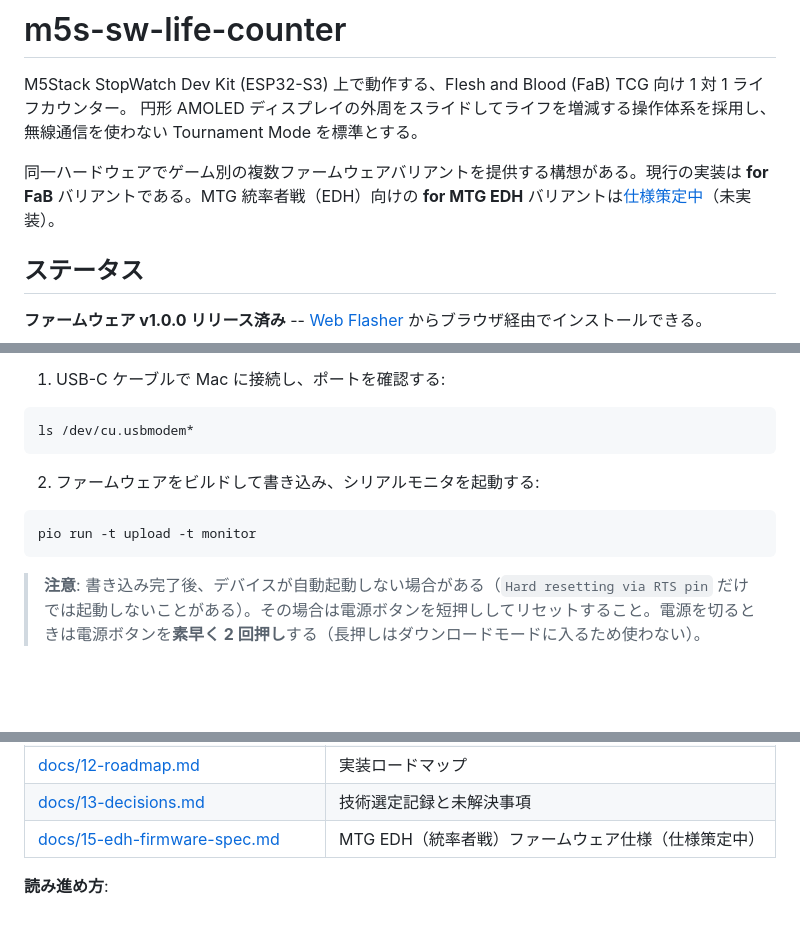
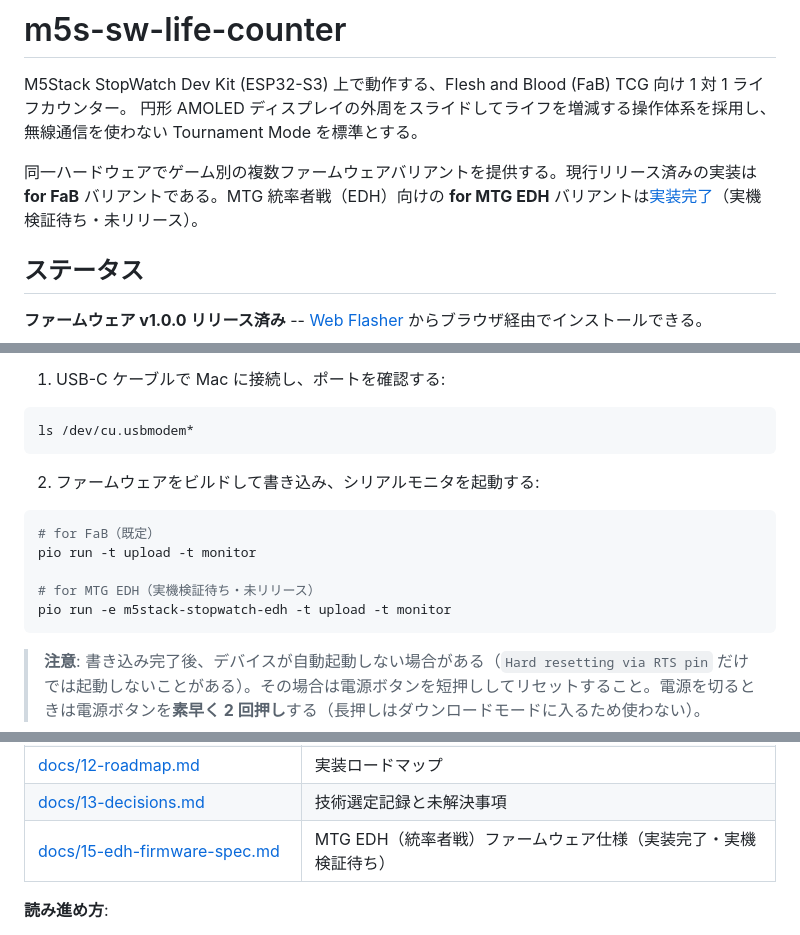
Before and after one commit to japan4415/m5s-sw-life-counter, a Markdown page: README.md, 3 parts joined by grey strips. Rendered like a GitHub page; blank space fills up the shorter version.

````diff
--- a/README.md
+++ b/README.md
@@ -3,7 +3,7 @@
 M5Stack StopWatch Dev Kit (ESP32-S3) 上で動作する、Flesh and Blood (FaB) TCG 向け 1 対 1 ライフカウンター。
 円形 AMOLED ディスプレイの外周をスライドしてライフを増減する操作体系を採用し、無線通信を使わない Tournament Mode を標準とする。
 
-同一ハードウェアでゲーム別の複数ファームウェアバリアントを提供する構想がある。現行の実装は **for FaB** バリアントである。MTG 統率者戦（EDH）向けの **for MTG EDH** バリアントは[仕様策定中](docs/15-edh-firmware-spec.md)（未実装）。
+同一ハードウェアでゲーム別の複数ファームウェアバリアントを提供する。現行リリース済みの実装は **for FaB** バリアントである。MTG 統率者戦（EDH）向けの **for MTG EDH** バリアントは[実装完了](docs/15-edh-firmware-spec.md)（実機検証待ち・未リリース）。
 
 ## ステータス
 
@@ -35,7 +35,11 @@ ls /dev/cu.usbmodem*
 2. ファームウェアをビルドして書き込み、シリアルモニタを起動する:
 
 ```bash
+# for FaB（既定）
 pio run -t upload -t monitor
+
+# for MTG EDH（実機検証待ち・未リリース）
+pio run -e m5stack-stopwatch-edh -t upload -t monitor
 ```
 
 > **注意**: 書き込み完了後、デバイスが自動起動しない場合がある（`Hard resetting via RTS pin` だけでは起動しないことがある）。その場合は電源ボタンを短押ししてリセットすること。電源を切るときは電源ボタンを**素早く 2 回押し**する（長押しはダウンロードモードに入るため使わない）。
@@ -66,7 +70,7 @@ pio run -t upload --upload-port /dev/cu.usbmodem<実際のポート番号>
 | [docs/11-testing.md](docs/11-testing.md) | テスト設計 |
 | [docs/12-roadmap.md](docs/12-roadmap.md) | 実装ロードマップ |
 | [docs/13-decisions.md](docs/13-decisions.md) | 技術選定記録と未解決事項 |
-| [docs/15-edh-firmware-spec.md](docs/15-edh-firmware-spec.md) | MTG EDH（統率者戦）ファームウェア仕様（仕様策定中） |
+| [docs/15-edh-firmware-spec.md](docs/15-edh-firmware-spec.md) | MTG EDH（統率者戦）ファームウェア仕様（実装完了・実機検証待ち） |
 
 **読み進め方**:
 
````
Also changed, not shown: docs/12-roadmap.md (+17 -0 lines), docs/15-edh-firmware-spec.md (+21 -9 lines).
